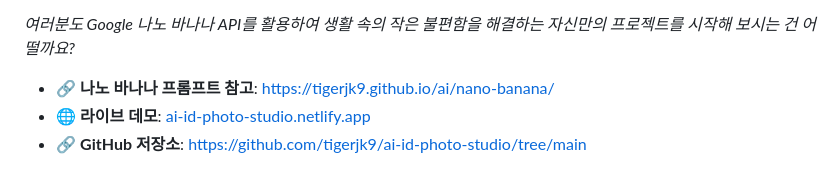
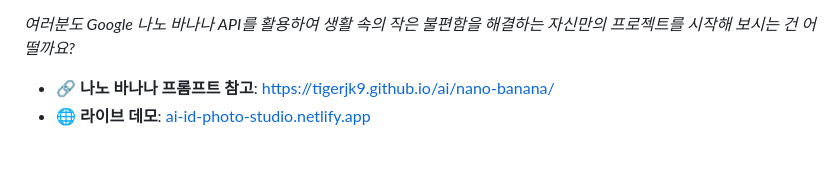
Before and after one commit to tigerjk9/ai-id-photo-studio, a Markdown page: 2025-09-01-ai-id-photo-studio.md, the part around the change. GitHub-like rendering.

```diff
--- a/2025-09-01-ai-id-photo-studio.md
+++ b/2025-09-01-ai-id-photo-studio.md
@@ -76,4 +76,3 @@ tags: [바이브코딩, 웹앱, 증명사진]
 
 * 🔗 **나노 바나나 프롬프트 참고**: [https://tigerjk9.github.io/ai/nano-banana/](https://tigerjk9.github.io/ai/nano-banana/)
 * 🌐 **라이브 데모**: [ai-id-photo-studio.netlify.app](https://ai-id-photo-studio.netlify.app/)
-* 🔗 **GitHub 저장소**: [https://github.com/tigerjk9/ai-id-photo-studio/tree/main](https://github.com/tigerjk9/ai-id-photo-studio/tree/main)
```
